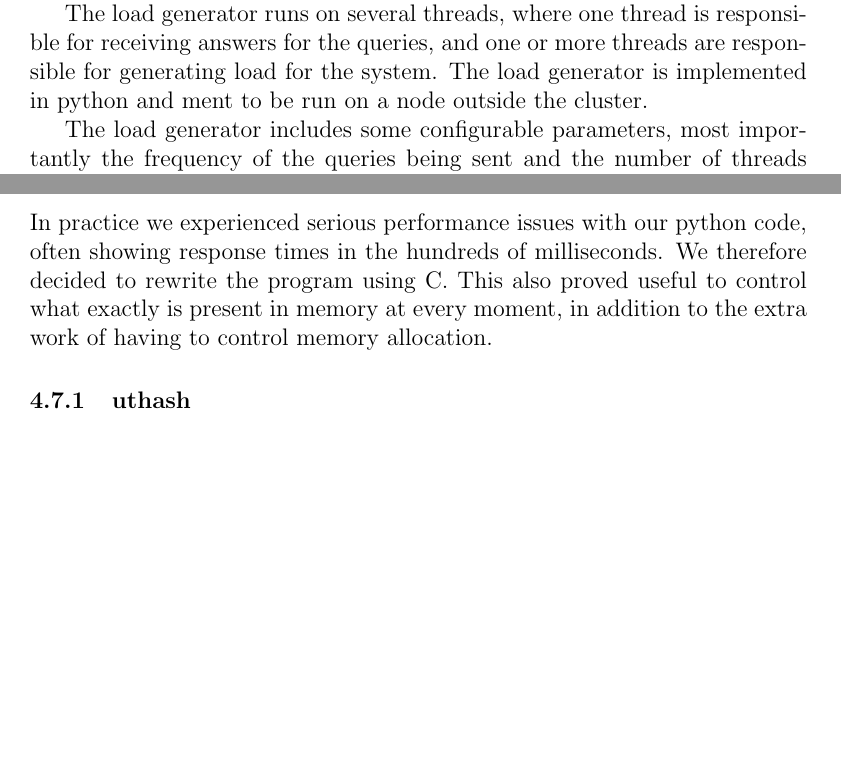
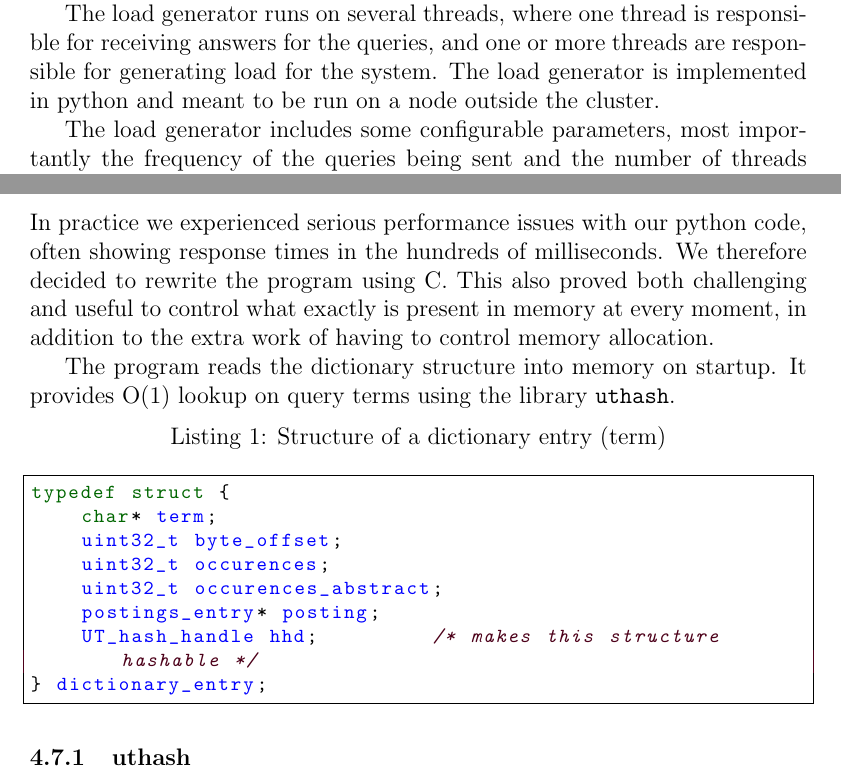
Before and after one commit to esiqveland/prosjektoppgave, a LaTeX document (rapport/rapport.tex, which reads rapport/software/software.tex): two parts of pages 8 and 9 of 12, joined at a grey line, cut so that both start at the same text, the shorter picture padded with empty space. Compiled offline with pdfLaTeX.

Commit message:
lstlistings

```diff
--- a/rapport/rapport.tex
+++ b/rapport/rapport.tex
@@ -2,7 +2,7 @@
 \documentclass[a4paper, 12pt]{article}
 \usepackage{graphicx}
 \DeclareGraphicsExtensions{.pdf,.png,.jpg}
-\usepackage{color}   %May be necessary if you want to color links
+\usepackage{xcolor}   %May be necessary if you want to color links
 \usepackage{hyperref}
 \usepackage{mathtools}
 \usepackage{listings}
--- a/rapport/software/software.tex
+++ b/rapport/software/software.tex
@@ -25,9 +25,9 @@
 
 \subsection{Operating system and environment}
 \subsection{Load generator}
-The purpose of the load generator is to generate psudo-random queries and send these to the load distributor to simulate load on the cluster. These queries are of varying length and contains a subset of the tokens found in the dictionary. It also includes some tokens not found in the dictionary.
+The purpose of the load generator is to generate pseudo-random queries and send these to the load distributor to simulate load on the cluster. These queries are of varying length and contains a subset of the tokens found in the dictionary. It also includes some tokens not found in the dictionary.
 
-The load generator runs on several threads, where one thread is responsible for receiving answers for the queries, and one or more threads are responsible for generating load for the system. The load generator is implemented in python and ment to be run on a node outside the cluster.
+The load generator runs on several threads, where one thread is responsible for receiving answers for the queries, and one or more threads are responsible for generating load for the system. The load generator is implemented in python and meant to be run on a node outside the cluster.
 
 The load generator includes some configurable parameters, most importantly the frequency of the queries being sent and the number of threads sending queries simultaneously.
 
@@ -45,7 +45,20 @@
 The toolkit also provides stop word lists and improved splicing of natural language sentences. As this is a lot of work to implement, we have chosen to do indexing in python and deliver and calculate search results based only on the stemmed forms.
 
 \subsection{Optimized C-port}
-In practice we experienced serious performance issues with our python code, often showing response times in the hundreds of milliseconds. We therefore decided to rewrite the program using C. This also proved useful to control what exactly is present in memory at every moment, in addition to the extra work of having to control memory allocation.
+In practice we experienced serious performance issues with our python code, often showing response times in the hundreds of milliseconds. We therefore decided to rewrite the program using C. This also proved both challenging and useful to control what exactly is present in memory at every moment, in addition to the extra work of having to control memory allocation.
+
+The program reads the dictionary structure into memory on startup. It provides O(1) lookup on query terms using the library {\tt uthash}.
+
+\begin{lstlisting}[style=customc,caption={Structure of a dictionary entry (term)}]
+typedef struct {
+    char* term;
+    uint32_t byte_offset;
+    uint32_t occurences;
+    uint32_t occurences_abstract;
+    postings_entry* posting;
+    UT_hash_handle hhd;         /* makes this structure hashable */
+} dictionary_entry;
+\end{lstlisting}
 \subsubsection{uthash}
 \subsubsection{Experiences}
 The first testings of the C-port showed significant improvements in delivery speed. It further confirmed that managing memory yourself is desirable for performance.
```
Also changed, not shown: rapport/rapport.tex (17 more changed lines).
